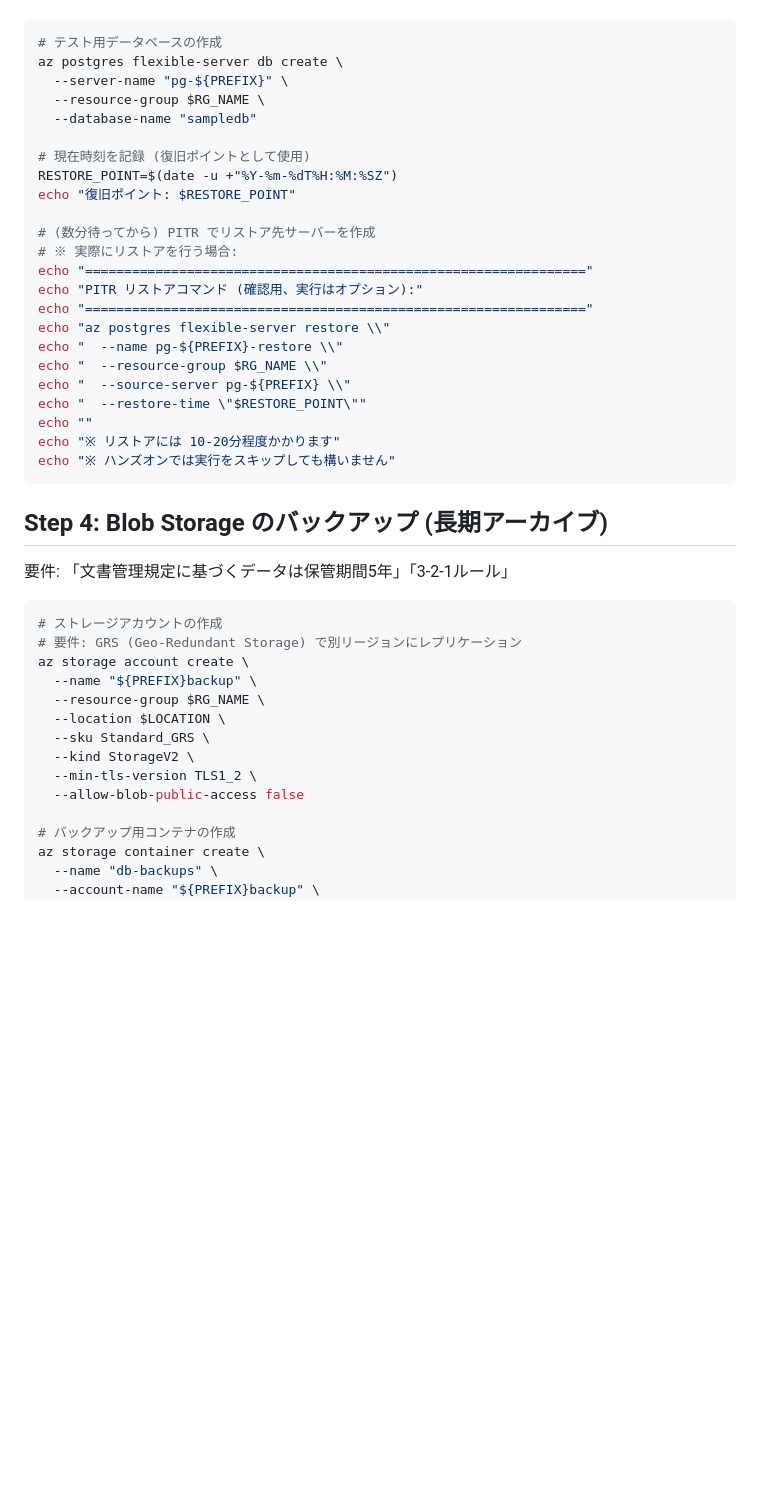
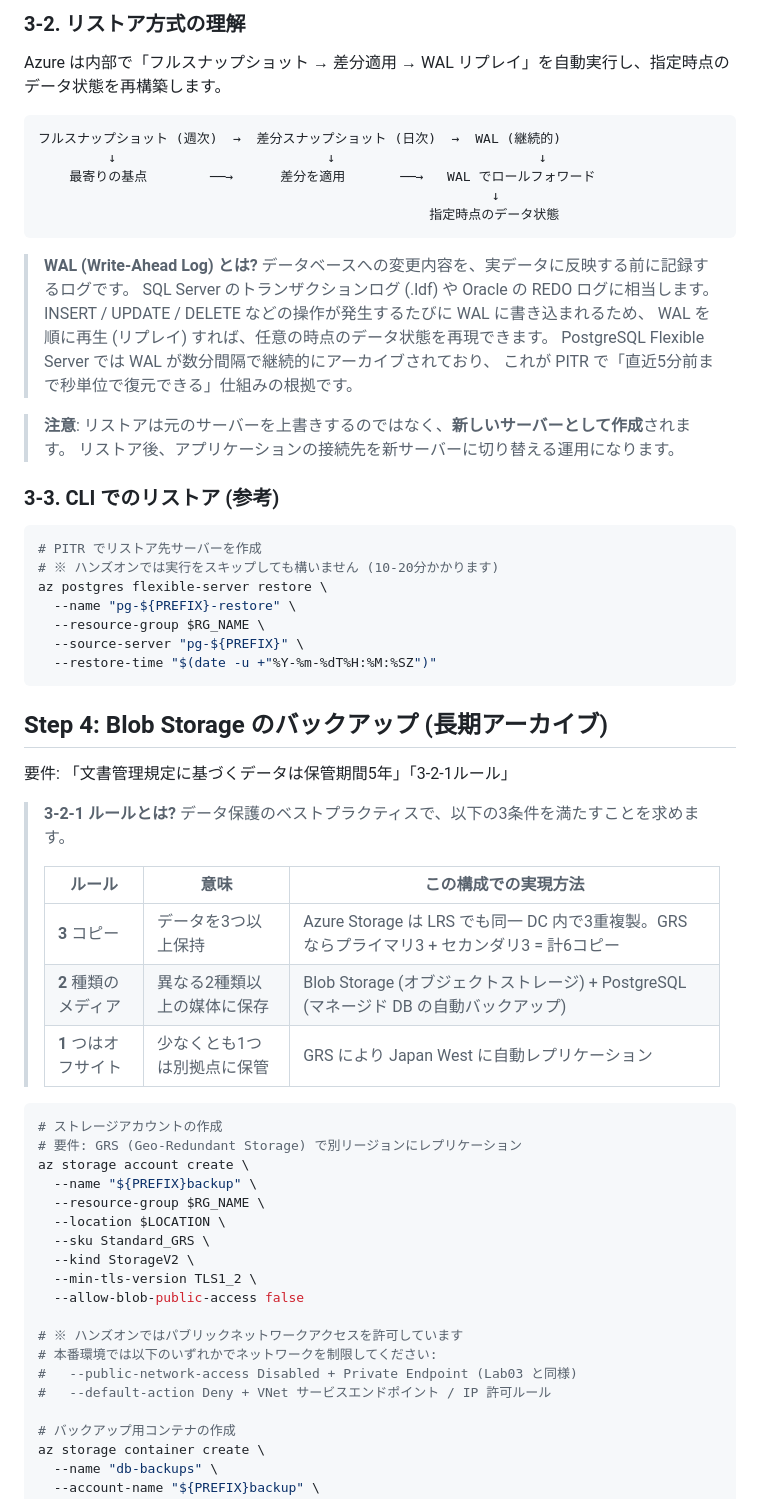
Before and after one commit to ylearning86/Azure-Handson-002, a Markdown page: labs/lab06-backup-dr.md, the part around one of its changes. Drawn GitHub-style; blank space fills up the shorter version.

````diff
--- a/labs/lab06-backup-dr.md
+++ b/labs/lab06-backup-dr.md
@@ -103,32 +130,50 @@ az postgres flexible-server show \
+### 3-2. リストア方式の理解
+
+Azure は内部で「フルスナップショット → 差分適用 → WAL リプレイ」を自動実行し、指定時点のデータ状態を再構築します。
+
+```
+フルスナップショット (週次)  →  差分スナップショット (日次)  →  WAL (継続的)
+         ↓                           ↓                          ↓
+    最寄りの基点        ──→      差分を適用       ──→   WAL でロールフォワード
+                                                          ↓
+                                                  指定時点のデータ状態
+```
+
+> **WAL (Write-Ahead Log) とは?**
+> データベースへの変更内容を、実データに反映する前に記録するログです。
+> SQL Server のトランザクションログ (.ldf) や Oracle の REDO ログに相当します。
+> INSERT / UPDATE / DELETE などの操作が発生するたびに WAL に書き込まれるため、
+> WAL を順に再生 (リプレイ) すれば、任意の時点のデータ状態を再現できます。
+> PostgreSQL Flexible Server では WAL が数分間隔で継続的にアーカイブされており、
+> これが PITR で「直近5分前まで秒単位で復元できる」仕組みの根拠です。
+
+> **注意**: リストアは元のサーバーを上書きするのではなく、**新しいサーバーとして作成**されます。
+> リストア後、アプリケーションの接続先を新サーバーに切り替える運用になります。
+
+### 3-3. CLI でのリストア (参考)
+
 ```bash
-# テスト用データベースの作成
-az postgres flexible-server db create \
-  --server-name "pg-${PREFIX}" \
+# PITR でリストア先サーバーを作成
+# ※ ハンズオンでは実行をスキップしても構いません (10-20分かかります)
+az postgres flexible-server restore \
+  --name "pg-${PREFIX}-restore" \
   --resource-group $RG_NAME \
-  --database-name "sampledb"
-
-# 現在時刻を記録 (復旧ポイントとして使用)
-RESTORE_POINT=$(date -u +"%Y-%m-%dT%H:%M:%SZ")
-echo "復旧ポイント: $RESTORE_POINT"
-
-# (数分待ってから) PITR でリストア先サーバーを作成
-# ※ 実際にリストアを行う場合:
-echo "================================================================"
-echo "PITR リストアコマンド (確認用、実行はオプション):"
-echo "================================================================"
-echo "az postgres flexible-server restore \\"
-echo "  --name pg-${PREFIX}-restore \\"
-echo "  --resource-group $RG_NAME \\"
-echo "  --source-server pg-${PREFIX} \\"
-echo "  --restore-time \"$RESTORE_POINT\""
-echo ""
-echo "※ リストアには 10-20分程度かかります"
-echo "※ ハンズオンでは実行をスキップしても構いません"
+  --source-server "pg-${PREFIX}" \
+  --restore-time "$(date -u +"%Y-%m-%dT%H:%M:%SZ")"
 ```
 
 ## Step 4: Blob Storage のバックアップ (長期アーカイブ)
 
 要件: 「文書管理規定に基づくデータは保管期間5年」「3-2-1ルール」
+
+> **3-2-1 ルールとは?**
+> データ保護のベストプラクティスで、以下の3条件を満たすことを求めます。
+>
+> | ルール | 意味 | この構成での実現方法 |
+> |--------|------|---------------------|
+> | **3** コピー | データを3つ以上保持 | Azure Storage は LRS でも同一 DC 内で3重複製。GRS ならプライマリ3 + セカンダリ3 = 計6コピー |
+> | **2** 種類のメディア | 異なる2種類以上の媒体に保存 | Blob Storage (オブジェクトストレージ) + PostgreSQL (マネージド DB の自動バックアップ) |
+> | **1** つはオフサイト | 少なくとも1つは別拠点に保管 | GRS により Japan West に自動レプリケーション |
 
 ```bash
 # ストレージアカウントの作成
@@ -141,6 +186,11 @@ az storage account create \
   --kind StorageV2 \
   --min-tls-version TLS1_2 \
   --allow-blob-public-access false
+
+# ※ ハンズオンではパブリックネットワークアクセスを許可しています
+# 本番環境では以下のいずれかでネットワークを制限してください:
+#   --public-network-access Disabled + Private Endpoint (Lab03 と同様)
+#   --default-action Deny + VNet サービスエンドポイント / IP 許可ルール
 
 # バックアップ用コンテナの作成
 az storage container create \
````
Also changed, not shown: other parts of labs/lab06-backup-dr.md (+53 -2 lines), docs/screenshots/lab06/01-postgres-overview.png, docs/screenshots/lab06/02-postgres-backup.png, docs/screenshots/lab06/02b-postgres-restore.png (added), docs/screenshots/lab06/03-storage-overview.png, docs/screenshots/lab06/04-lifecycle-management.png, docs/screenshots/lab06/05-geo-replication.png.
